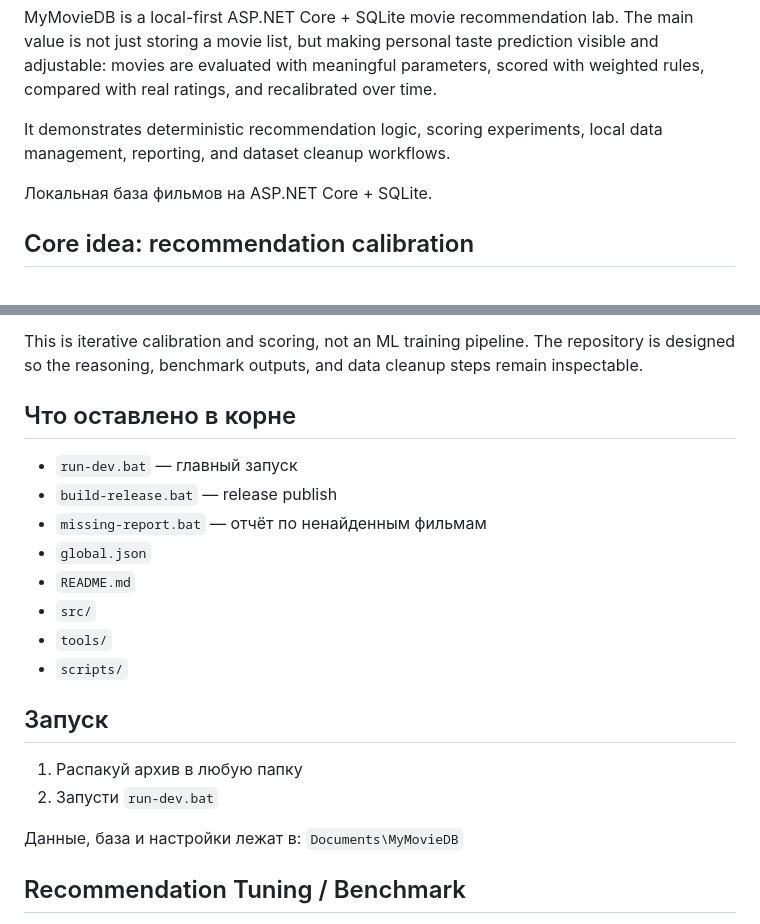
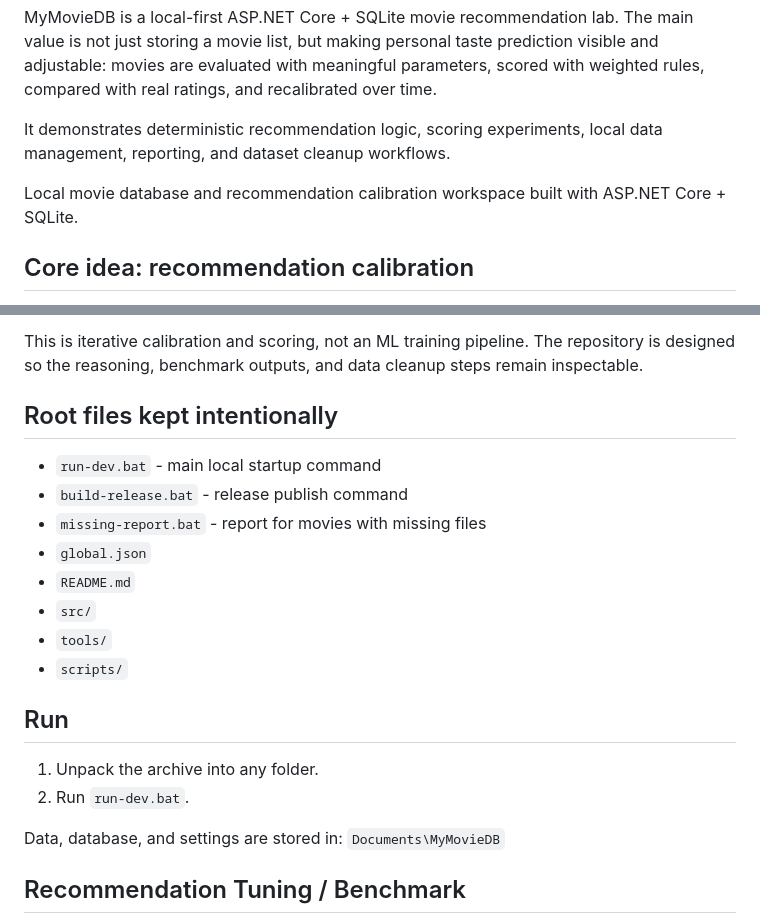
Before and after one commit to MikeTat1988/MyMovieDb, a Markdown page: README.md, 2 parts joined by grey strips. Drawn GitHub-style.

Commit message:
Translate README setup text to English

```diff
--- a/README.md
+++ b/README.md
@@ -6,7 +6,7 @@ MyMovieDB is a local-first ASP.NET Core + SQLite movie recommendation lab. The m
 
 It demonstrates deterministic recommendation logic, scoring experiments, local data management, reporting, and dataset cleanup workflows.
 
-Локальная база фильмов на ASP.NET Core + SQLite.
+Local movie database and recommendation calibration workspace built with ASP.NET Core + SQLite.
 
 ## Core idea: recommendation calibration
 
@@ -18,21 +18,21 @@ It demonstrates deterministic recommendation logic, scoring experiments, local d
 
 This is iterative calibration and scoring, not an ML training pipeline. The repository is designed so the reasoning, benchmark outputs, and data cleanup steps remain inspectable.
 
-## Что оставлено в корне
-- `run-dev.bat` — главный запуск
-- `build-release.bat` — release publish
-- `missing-report.bat` — отчёт по ненайденным фильмам
+## Root files kept intentionally
+- `run-dev.bat` - main local startup command
+- `build-release.bat` - release publish command
+- `missing-report.bat` - report for movies with missing files
 - `global.json`
 - `README.md`
 - `src/`
 - `tools/`
 - `scripts/`
 
-## Запуск
-1. Распакуй архив в любую папку
-2. Запусти `run-dev.bat`
+## Run
+1. Unpack the archive into any folder.
+2. Run `run-dev.bat`.
 
-Данные, база и настройки лежат в:
+Data, database, and settings are stored in:
 `Documents\MyMovieDB`
 
 ## Recommendation Tuning / Benchmark
```
